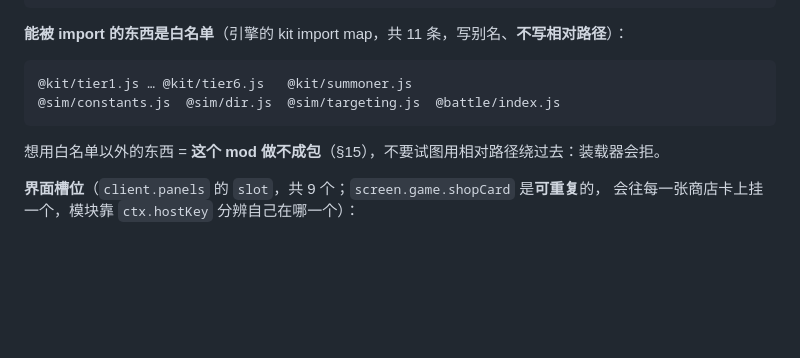
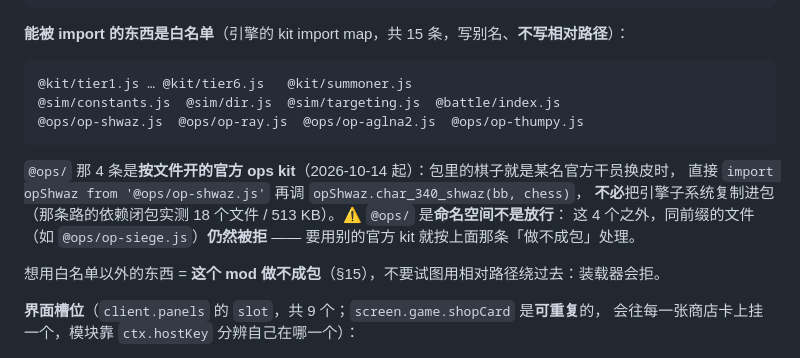
Before and after one commit to XiaMo233M/Stronghold-Protocol-Forge-Mods, a Markdown page: SKILL.md, the part around the change. Drawn GitHub-style; blank space fills up the shorter version.

Commit message:
SKILL/AGENTS：包内 import 白名单同步为 15 条（新增按文件开放的 4 个 @ops/*）

````diff
--- a/SKILL.md
+++ b/SKILL.md
@@ -253,12 +253,18 @@ packs/<包 id>/
 └── server/*.mjs         服务端成员：preDispatch / meta / modules / battle / room
 ```
 
-**能被 import 的东西是白名单**（引擎的 kit import map，共 11 条，写别名、**不写相对路径**）：
+**能被 import 的东西是白名单**（引擎的 kit import map，共 15 条，写别名、**不写相对路径**）：
 
 ```
 @kit/tier1.js … @kit/tier6.js   @kit/summoner.js
 @sim/constants.js  @sim/dir.js  @sim/targeting.js  @battle/index.js
+@ops/op-shwaz.js  @ops/op-ray.js  @ops/op-aglna2.js  @ops/op-thumpy.js
 ```
+
+`@ops/` 那 4 条是**按文件开的官方 ops kit**（2026-10-14 起）：包里的棋子就是某名官方干员换皮时，
+直接 `import opShwaz from '@ops/op-shwaz.js'` 再调 `opShwaz.char_340_shwaz(bb, chess)`，
+**不必**把引擎子系统复制进包（那条路的依赖闭包实测 18 个文件 / 513 KB）。⚠️ `@ops/` 是**命名空间不是放行**：
+这 4 个之外，同前缀的文件（如 `@ops/op-siege.js`）**仍然被拒** —— 要用别的官方 kit 就按上面那条「做不成包」处理。
 
 想用白名单以外的东西 = **这个 mod 做不成包**（§15），不要试图用相对路径绕过去：装载器会拒。
 
````
Also changed, not shown: AGENTS.md (+3 -1 lines).
